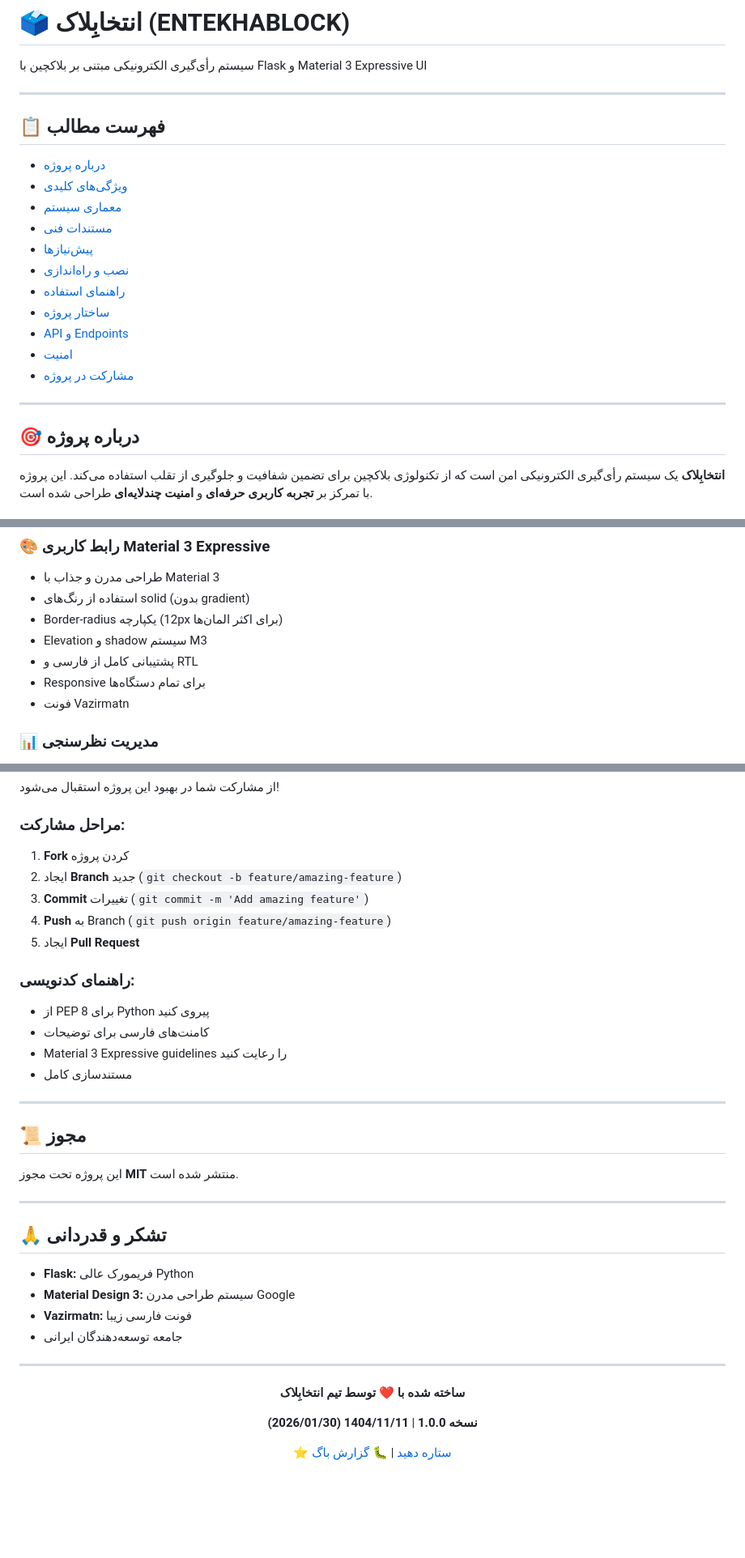
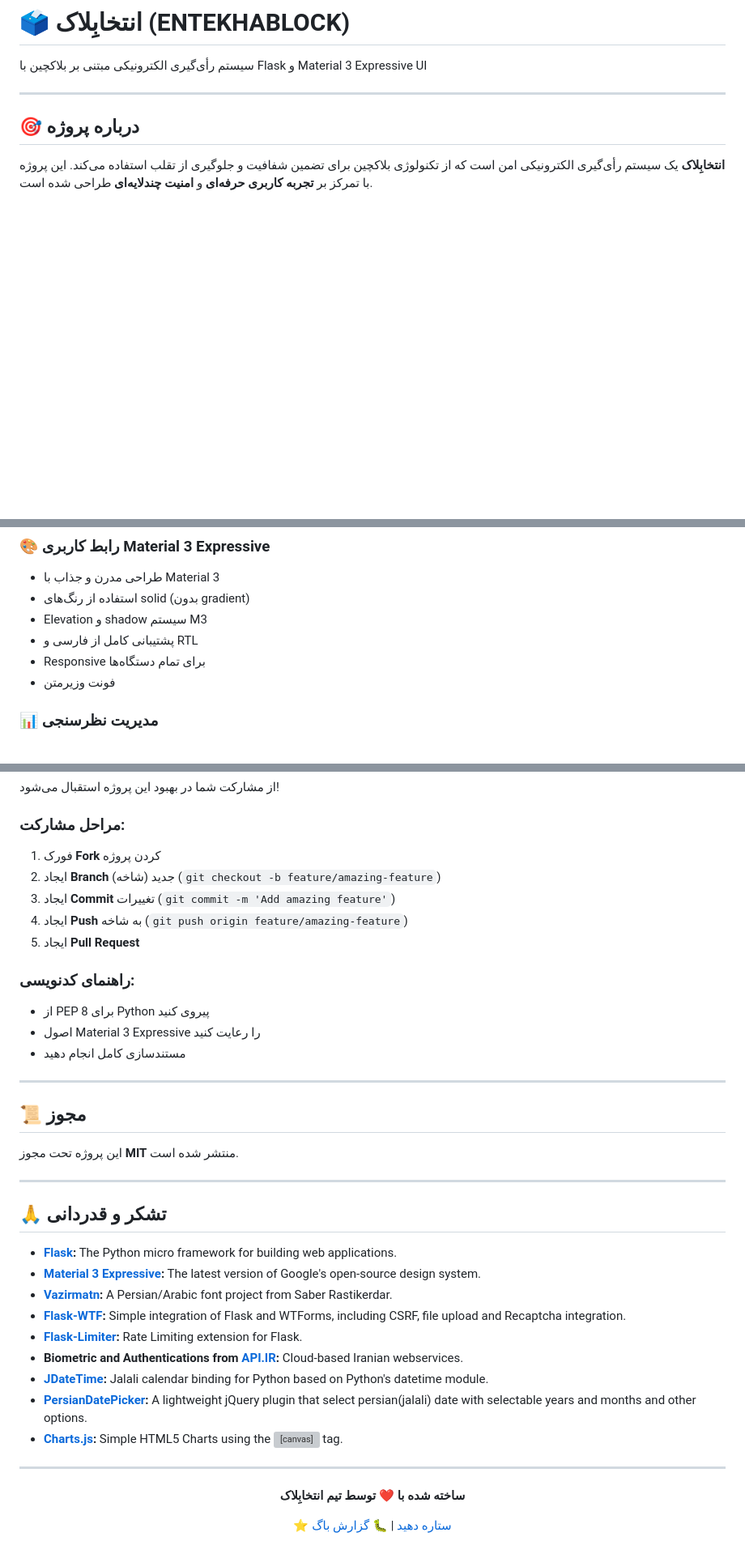
Before and after one commit to theMahdiyarB/entekhablock, a Markdown page: README.md, 3 parts joined by grey strips. Shown at 81% size. Drawn GitHub-style; blank space fills up the shorter version; grey boxes are pictures that could not be loaded.

```diff
--- a/README.md
+++ b/README.md
@@ -6,21 +6,6 @@
 
 </div>
 
----
-
-## 📋 فهرست مطالب
-
-- [درباره پروژه](#-درباره-پروژه)
-- [ویژگی‌های کلیدی](#-ویژگی-های-کلیدی)
-- [معماری سیستم](#-معماری-سیستم)
-- [مستندات فنی](#-مستندات-فنی)
-- [پیش‌نیازها](#-پیش-نیازها)
-- [نصب و راه‌اندازی](#-نصب-و-راه-اندازی)
-- [راهنمای استفاده](#-راهنمای-استفاده)
-- [ساختار پروژه](#-ساختار-پروژه)
-- [API و Endpoints](#-api-و-endpoints)
-- [امنیت](#-امنیت)
-- [مشارکت در پروژه](#-مشارکت-در-پروژه)
 
 ---
 
@@ -74,11 +59,10 @@
 ### 🎨 رابط کاربری Material 3 Expressive
 - طراحی مدرن و جذاب با Material 3
 - استفاده از رنگ‌های solid (بدون gradient)
-- Border-radius یکپارچه (12px برای اکثر المان‌ها)
 - Elevation و shadow سیستم M3
 - پشتیبانی کامل از فارسی و RTL
 - Responsive برای تمام دستگاه‌ها
-- فونت Vazirmatn
+- فونت وزیرمتن
 
 ### 📊 مدیریت نظرسنجی
 - ایجاد نظرسنجی توسط ادمین
@@ -420,18 +408,17 @@ ENTEKHABLOCK-MVP/
 
 ### مراحل مشارکت:
 
-1. **Fork** کردن پروژه
-2. ایجاد **Branch** جدید (`git checkout -b feature/amazing-feature`)
-3. **Commit** تغییرات (`git commit -m 'Add amazing feature'`)
-4. **Push** به Branch (`git push origin feature/amazing-feature`)
+1. فورک **Fork** کردن پروژه
+2. ایجاد **Branch** (شاخه) جدید (`git checkout -b feature/amazing-feature`)
+3. ایجاد **Commit** تغییرات (`git commit -m 'Add amazing feature'`)
+4. ایجاد **Push** به شاخه (`git push origin feature/amazing-feature`)
 5. ایجاد **Pull Request**
 
 ### راهنمای کدنویسی:
 
 - از PEP 8 برای Python پیروی کنید
-- کامنت‌های فارسی برای توضیحات
-- Material 3 Expressive guidelines را رعایت کنید
-- مستندسازی کامل
+- اصول Material 3 Expressive را رعایت کنید
+- مستندسازی کامل انجام دهید
 
 ---
 
@@ -444,10 +431,15 @@ ENTEKHABLOCK-MVP/
 
 ## 🙏 تشکر و قدردانی
 
-- **Flask:** فریمورک عالی Python
-- **Material Design 3:** سیستم طراحی مدرن Google
-- **Vazirmatn:** فونت فارسی زیبا
-- جامعه توسعه‌دهندگان ایرانی
+- **[Flask](https://github.com/pallets/flask):** The Python micro framework for building web applications.
+- **[Material 3 Expressive](https://m3.material.io/):** The latest version of Google's open-source design system.
+- **[Vazirmatn](https://github.com/rastikerdar/vazirmatn):** A Persian/Arabic font project from Saber Rastikerdar.
+- **[Flask-WTF](https://github.com/pallets-eco/flask-wtf):** Simple integration of Flask and WTForms, including CSRF, file upload and Recaptcha integration.
+- **[Flask-Limiter](https://github.com/alisaifee/flask-limiter):** Rate Limiting extension for Flask.
+- **Biometric and Authentications from [API.IR](https://api.ir):** Cloud-based Iranian webservices.
+- **[JDateTime](https://github.com/slashmili/jdatetime):** Jalali calendar binding for Python based on Python's datetime module.
+- **[PersianDatePicker](https://github.com/behzadi/persianDatepicker):** A lightweight jQuery plugin that select persian(jalali) date with selectable years and months and other options.
+- **[Charts.js](https://github.com/chartjs/Chart.js):** Simple HTML5 Charts using the <canvas> tag.
 
 ---
 
@@ -455,7 +447,6 @@ ENTEKHABLOCK-MVP/
 
 **ساخته شده با ❤️ توسط تیم انتخابِلاک**
 
-**نسخه 1.0.0** | **1404/11/11 (2026/01/30)**
 
 [⭐ ستاره دهید](https://github.com/theMahdiyarB/ENTEKHABLOCK) | [🐛 گزارش باگ](https://github.com/theMahdiyarB/ENTEKHABLOCK/issues)
 
```
Also changed, not shown: other parts of README.md (+41 -37 lines).
